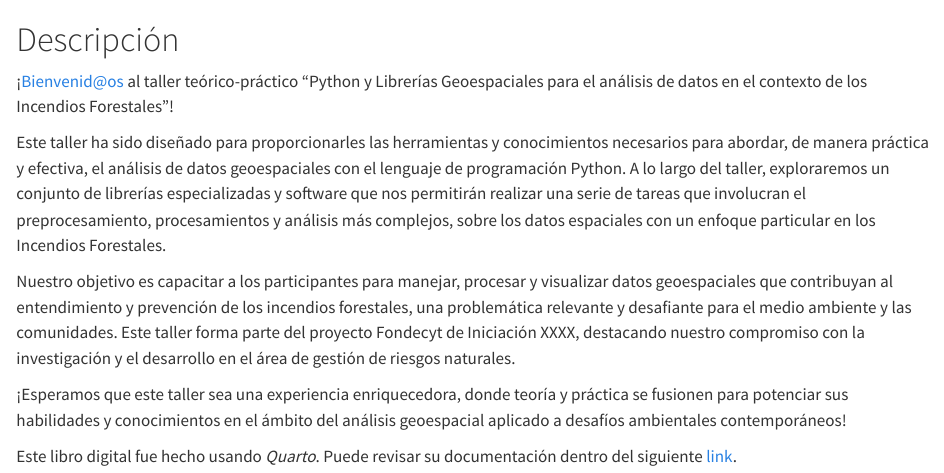
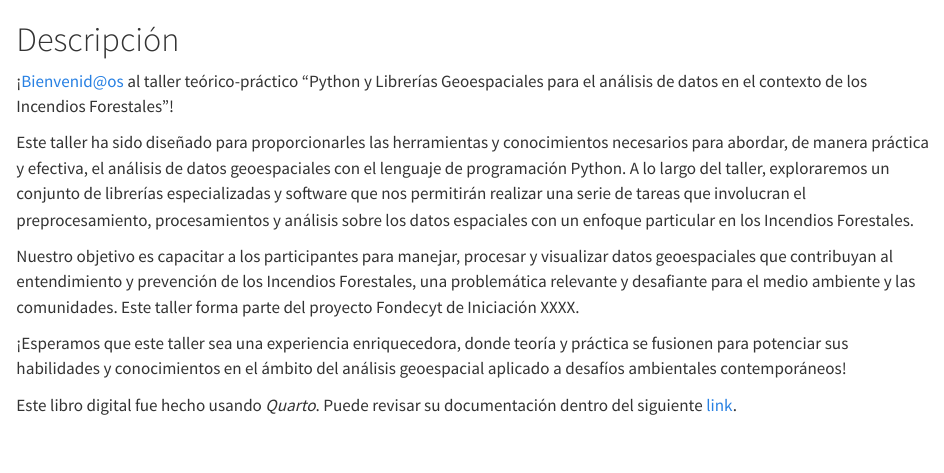
Before and after one commit to balonchino/taller.github.io, a Quarto document (index.qmd): the page in a window 1100 px wide, from its top. Rendered offline with R 4.5, knitr and Pandoc in place of Quarto, with nearby package versions.

Commit message:
Update index.qmd
Otros comments.

```diff
--- a/index.qmd
+++ b/index.qmd
@@ -2,9 +2,9 @@
 
 ¡Bienvenid@os al taller teórico-práctico “Python y Librerías Geoespaciales para el análisis de datos en el contexto de los Incendios Forestales”!
 
-Este taller ha sido diseñado para proporcionarles las herramientas y conocimientos necesarios para abordar, de manera práctica y efectiva, el análisis de datos geoespaciales con el lenguaje de programación Python. A lo largo del taller, exploraremos un conjunto de librerías especializadas y software que nos permitirán realizar una serie de tareas que involucran el preprocesamiento, procesamientos y análisis más complejos, sobre los datos espaciales con un enfoque particular en los Incendios Forestales.
+Este taller ha sido diseñado para proporcionarles las herramientas y conocimientos necesarios para abordar, de manera práctica y efectiva, el análisis de datos geoespaciales con el lenguaje de programación Python. A lo largo del taller, exploraremos un conjunto de librerías especializadas y software que nos permitirán realizar una serie de tareas que involucran el preprocesamiento, procesamientos y análisis sobre los datos espaciales con un enfoque particular en los Incendios Forestales.
 
-Nuestro objetivo es capacitar a los participantes para manejar, procesar y visualizar datos geoespaciales que contribuyan al entendimiento y prevención de los incendios forestales, una problemática relevante y desafiante para el medio ambiente y las comunidades. Este taller forma parte del proyecto Fondecyt de Iniciación XXXX, destacando nuestro compromiso con la investigación y el desarrollo en el área de gestión de riesgos naturales.
+Nuestro objetivo es capacitar a los participantes para manejar, procesar y visualizar datos geoespaciales que contribuyan al entendimiento y prevención de los Incendios Forestales, una problemática relevante y desafiante para el medio ambiente y las comunidades. Este taller forma parte del proyecto Fondecyt de Iniciación XXXX.
 
 ¡Esperamos que este taller sea una experiencia enriquecedora, donde teoría y práctica se fusionen para potenciar sus habilidades y conocimientos en el ámbito del análisis geoespacial aplicado a desafíos ambientales contemporáneos!
 
```
